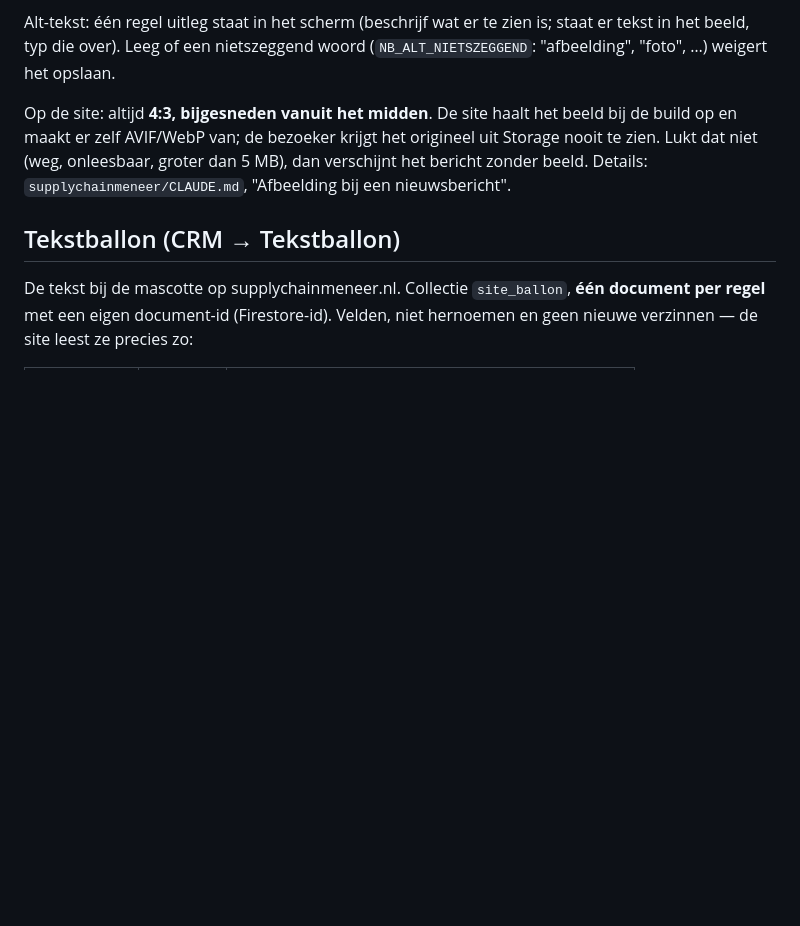
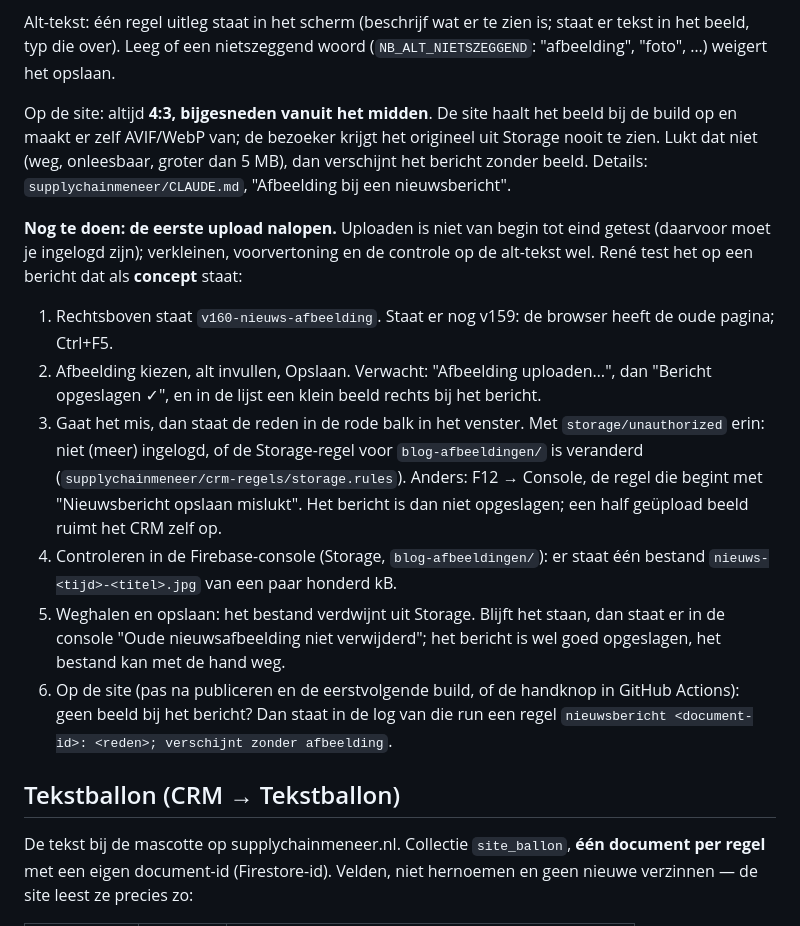
Before and after one commit to Rene-Linden/ERP, a Markdown page: CLAUDE.md, the part around the change. Drawn GitHub-style; blank space fills up the shorter version.

Commit message:
CLAUDE.md: eerste nieuwsupload nalopen, waar op te letten
Co-Authored-By: Claude Opus 5.5 <noreply@anthropic.com>

```diff
--- a/CLAUDE.md
+++ b/CLAUDE.md
@@ -54,6 +54,32 @@ origineel uit Storage nooit te zien. Lukt dat niet (weg, onleesbaar, groter
 dan 5 MB), dan verschijnt het bericht zonder beeld. Details:
 `supplychainmeneer/CLAUDE.md`, "Afbeelding bij een nieuwsbericht".
 
+**Nog te doen: de eerste upload nalopen.** Uploaden is niet van begin tot
+eind getest (daarvoor moet je ingelogd zijn); verkleinen, voorvertoning en de
+controle op de alt-tekst wel. René test het op een bericht dat als
+**concept** staat:
+
+1. Rechtsboven staat `v160-nieuws-afbeelding`. Staat er nog v159: de browser
+   heeft de oude pagina; Ctrl+F5.
+2. Afbeelding kiezen, alt invullen, Opslaan. Verwacht: "Afbeelding
+   uploaden…", dan "Bericht opgeslagen ✓", en in de lijst een klein beeld
+   rechts bij het bericht.
+3. Gaat het mis, dan staat de reden in de rode balk in het venster. Met
+   `storage/unauthorized` erin: niet (meer) ingelogd, of de Storage-regel
+   voor `blog-afbeeldingen/` is veranderd (`supplychainmeneer/crm-regels/storage.rules`).
+   Anders: F12 → Console, de regel die begint met "Nieuwsbericht opslaan
+   mislukt". Het bericht is dan niet opgeslagen; een half geüpload beeld
+   ruimt het CRM zelf op.
+4. Controleren in de Firebase-console (Storage, `blog-afbeeldingen/`): er
+   staat één bestand `nieuws-<tijd>-<titel>.jpg` van een paar honderd kB.
+5. Weghalen en opslaan: het bestand verdwijnt uit Storage. Blijft het staan,
+   dan staat er in de console "Oude nieuwsafbeelding niet verwijderd"; het
+   bericht is wel goed opgeslagen, het bestand kan met de hand weg.
+6. Op de site (pas na publiceren en de eerstvolgende build, of de handknop
+   in GitHub Actions): geen beeld bij het bericht? Dan staat in de log van
+   die run een regel `nieuwsbericht <document-id>: <reden>; verschijnt
+   zonder afbeelding`.
+
 ## Tekstballon (CRM → Tekstballon)
 
 De tekst bij de mascotte op supplychainmeneer.nl. Collectie `site_ballon`,
```
